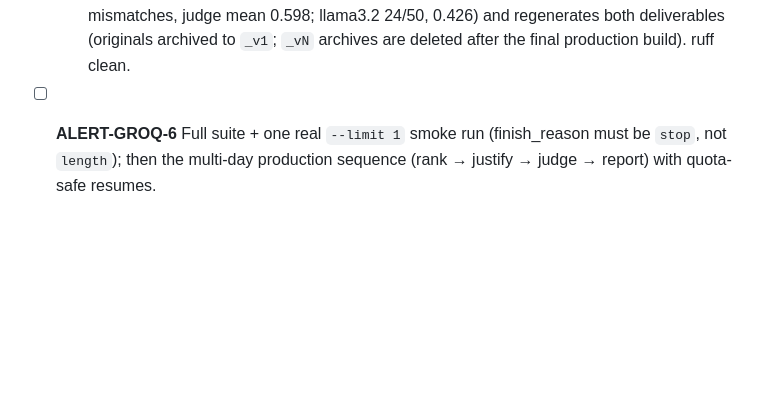
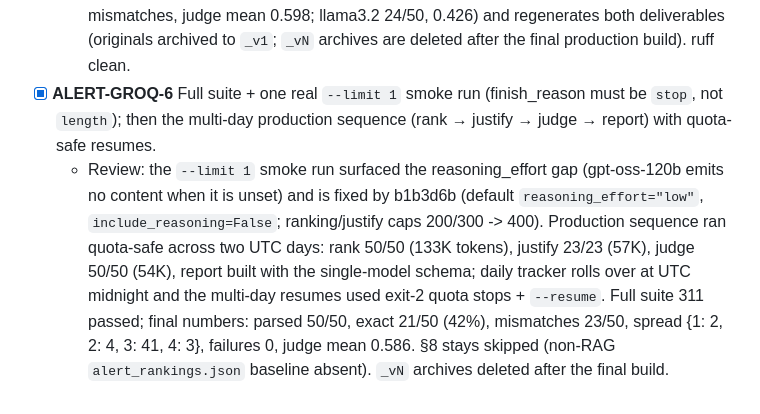
Before and after one commit to subhan-17h/CSRS, a Markdown page: tasks/todo.md, the part around the change. Rendered like a GitHub page; blank space fills up the shorter version.

Commit message:
chore(ALERT-GROQ-6): close the Groq migration with the production run
Rank 50/50, justify 23/23, judge 50/50, report built — all through
openai/gpt-oss-120b on the Groq API with quota-safe multi-day resumes.
Final numbers: parsed 50/50, exact 21/50 (42%), mismatches 23/50, spread
{1: 2, 2: 4, 3: 41, 4: 3}, failures 0, judge mean 0.586. Full suite 311
passed; smoke-run reasoning_effort fix landed in b1b3d6b. _vN archives
deleted after the final build.

```diff
--- a/tasks/todo.md
+++ b/tasks/todo.md
@@ -1848,6 +1848,15 @@ scripts stop cleanly (exit 2) at the daily cap and resume with `--resume`.
     mismatches, judge mean 0.598; llama3.2 24/50, 0.426) and regenerates both deliverables
     (originals archived to `_v1`; `_vN` archives are deleted after the final production
     build). ruff clean.
-- [ ] **ALERT-GROQ-6** Full suite + one real `--limit 1` smoke run (finish_reason must be
+- [x] **ALERT-GROQ-6** Full suite + one real `--limit 1` smoke run (finish_reason must be
   `stop`, not `length`); then the multi-day production sequence (rank → justify → judge →
   report) with quota-safe resumes.
+  - Review: the `--limit 1` smoke run surfaced the reasoning_effort gap (gpt-oss-120b emits
+    no content when it is unset) and is fixed by b1b3d6b (default `reasoning_effort="low"`,
+    `include_reasoning=False`; ranking/justify caps 200/300 -> 400). Production sequence ran
+    quota-safe across two UTC days: rank 50/50 (133K tokens), justify 23/23 (57K), judge
+    50/50 (54K), report built with the single-model schema; daily tracker rolls over at UTC
+    midnight and the multi-day resumes used exit-2 quota stops + `--resume`. Full suite 311
+    passed; final numbers: parsed 50/50, exact 21/50 (42%), mismatches 23/50, spread
+    {1: 2, 2: 4, 3: 41, 4: 3}, failures 0, judge mean 0.586. §8 stays skipped (non-RAG
+    `alert_rankings.json` baseline absent). `_vN` archives deleted after the final build.
```
